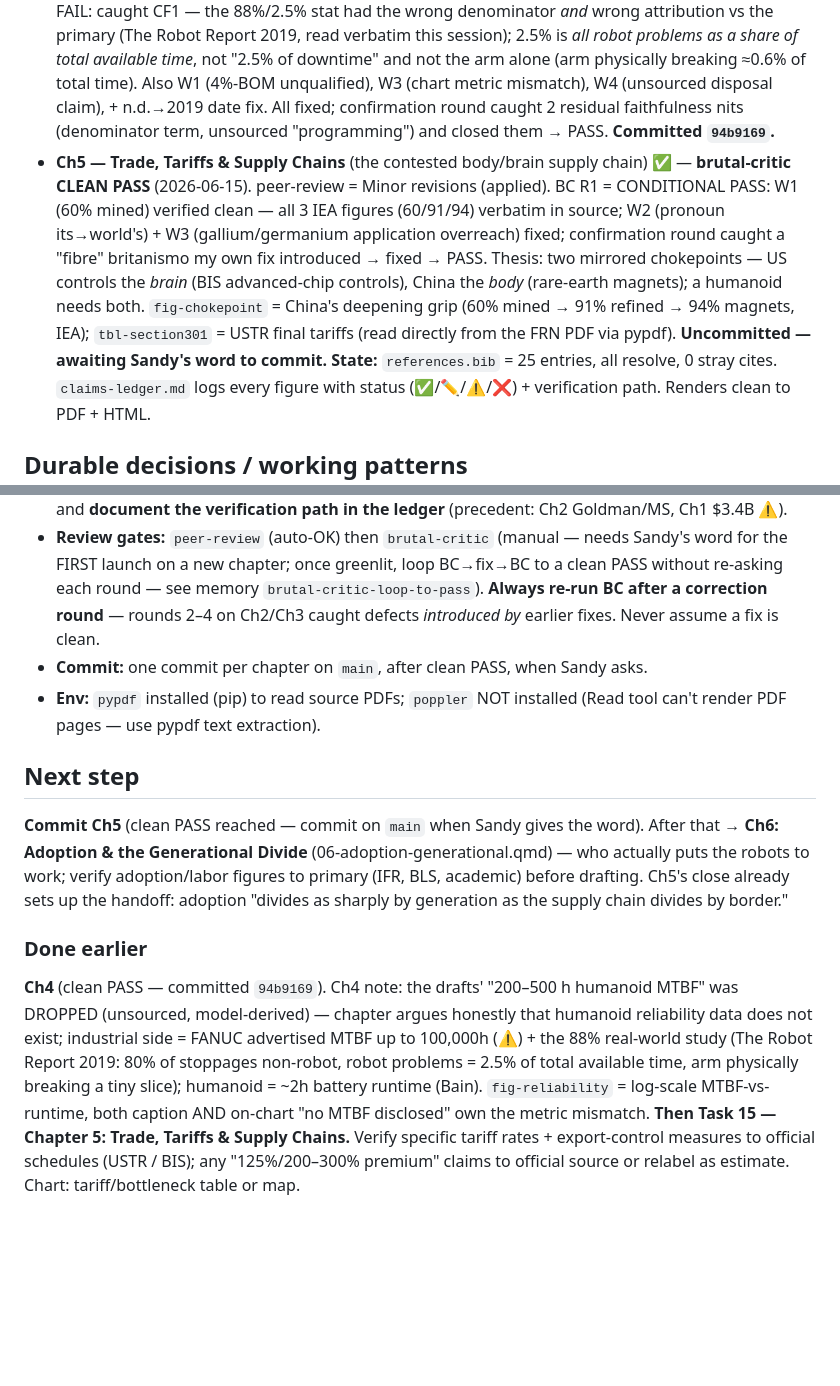
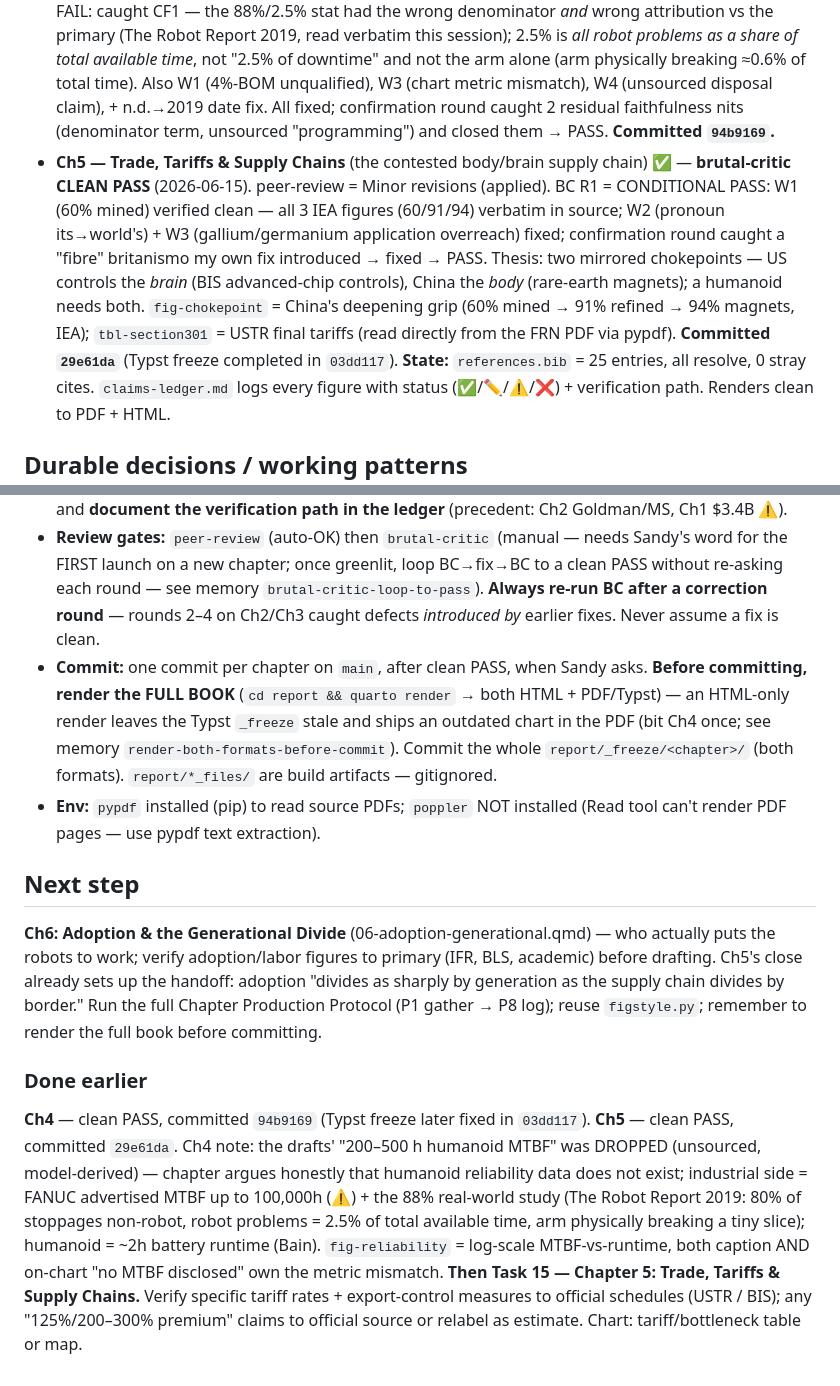
Before and after one commit to Artemisa1980/ai-robot-race, a Markdown page: relay-log.md, 2 parts joined by grey strips. Drawn GitHub-style; blank space fills up the shorter version.

Commit message:
chore: update relay-log baton — Ch5 committed; add full-book-render-before-commit rule
Co-Authored-By: Claude Opus 4.8 <noreply@anthropic.com>

```diff
--- a/relay-log.md
+++ b/relay-log.md
@@ -9,7 +9,7 @@
 - **Ch2 — The Economics of a Humanoid** (BOM; lifecycle: birth) ✅ — committed `c60df2d`
 - **Ch3 — Capital & Investment Landscape** ✅ — committed `168ab4d`
 - **Ch4 — The Reliability Gap** (lifecycle: working life) ✅ — **brutal-critic CLEAN PASS** (2026-06-15). R1 = FAIL: caught CF1 — the 88%/2.5% stat had the wrong denominator *and* wrong attribution vs the primary (The Robot Report 2019, read verbatim this session); 2.5% is *all robot problems as a share of total available time*, not "2.5% of downtime" and not the arm alone (arm physically breaking ≈0.6% of total time). Also W1 (4%-BOM unqualified), W3 (chart metric mismatch), W4 (unsourced disposal claim), + n.d.→2019 date fix. All fixed; confirmation round caught 2 residual faithfulness nits (denominator term, unsourced "programming") and closed them → PASS. **Committed `94b9169`.**
-- **Ch5 — Trade, Tariffs & Supply Chains** (the contested body/brain supply chain) ✅ — **brutal-critic CLEAN PASS** (2026-06-15). peer-review = Minor revisions (applied). BC R1 = CONDITIONAL PASS: W1 (60% mined) verified clean — all 3 IEA figures (60/91/94) verbatim in source; W2 (pronoun its→world's) + W3 (gallium/germanium application overreach) fixed; confirmation round caught a "fibre" britanismo my own fix introduced → fixed → PASS. Thesis: two mirrored chokepoints — US controls the *brain* (BIS advanced-chip controls), China the *body* (rare-earth magnets); a humanoid needs both. `fig-chokepoint` = China's deepening grip (60% mined → 91% refined → 94% magnets, IEA); `tbl-section301` = USTR final tariffs (read directly from the FRN PDF via pypdf). **Uncommitted — awaiting Sandy's word to commit.**
+- **Ch5 — Trade, Tariffs & Supply Chains** (the contested body/brain supply chain) ✅ — **brutal-critic CLEAN PASS** (2026-06-15). peer-review = Minor revisions (applied). BC R1 = CONDITIONAL PASS: W1 (60% mined) verified clean — all 3 IEA figures (60/91/94) verbatim in source; W2 (pronoun its→world's) + W3 (gallium/germanium application overreach) fixed; confirmation round caught a "fibre" britanismo my own fix introduced → fixed → PASS. Thesis: two mirrored chokepoints — US controls the *brain* (BIS advanced-chip controls), China the *body* (rare-earth magnets); a humanoid needs both. `fig-chokepoint` = China's deepening grip (60% mined → 91% refined → 94% magnets, IEA); `tbl-section301` = USTR final tariffs (read directly from the FRN PDF via pypdf). **Committed `29e61da`** (Typst freeze completed in `03dd117`).
 **State:** `references.bib` = 25 entries, all resolve, 0 stray cites. `claims-ledger.md` logs every figure with status (✅/✏️/⚠️/❌) + verification path. Renders clean to PDF + HTML.
 
 ## Durable decisions / working patterns
@@ -17,12 +17,13 @@
 - **Charts:** code-generated in-pipeline (matplotlib via `report/figstyle.py` = shared SanBlueDot identity; horizontal-bar house style, amber = the story). NOT Datawrapper. Always rasterize + visually inspect.
 - **Sourcing:** primary/authoritative only; no blogs/Medium/Wikipedia. Conflicting figures → sourced range, never an invented midpoint. When a primary page 403s, verify via corroborated secondary and **document the verification path in the ledger** (precedent: Ch2 Goldman/MS, Ch1 $3.4B ⚠️).
 - **Review gates:** `peer-review` (auto-OK) then `brutal-critic` (manual — needs Sandy's word for the FIRST launch on a new chapter; once greenlit, loop BC→fix→BC to a clean PASS without re-asking each round — see memory `brutal-critic-loop-to-pass`). **Always re-run BC after a correction round** — rounds 2–4 on Ch2/Ch3 caught defects *introduced by* earlier fixes. Never assume a fix is clean.
-- **Commit:** one commit per chapter on `main`, after clean PASS, when Sandy asks.
+- **Commit:** one commit per chapter on `main`, after clean PASS, when Sandy asks. **Before committing, render the FULL BOOK** (`cd report && quarto render` → both HTML + PDF/Typst) — an HTML-only render leaves the Typst `_freeze` stale and ships an outdated chart in the PDF (bit Ch4 once; see memory `render-both-formats-before-commit`). Commit the whole `report/_freeze/<chapter>/` (both formats). `report/*_files/` are build artifacts — gitignored.
 - **Env:** `pypdf` installed (pip) to read source PDFs; `poppler` NOT installed (Read tool can't render PDF pages — use pypdf text extraction).
 
 ## Next step
-**Commit Ch5** (clean PASS reached — commit on `main` when Sandy gives the word). After that → **Ch6: Adoption & the Generational Divide** (06-adoption-generational.qmd) — who actually puts the robots to work; verify adoption/labor figures to primary (IFR, BLS, academic) before drafting. Ch5's close already sets up the handoff: adoption "divides as sharply by generation as the supply chain divides by border."
+**Ch6: Adoption & the Generational Divide** (06-adoption-generational.qmd) — who actually puts the robots to work; verify adoption/labor figures to primary (IFR, BLS, academic) before drafting. Ch5's close already sets up the handoff: adoption "divides as sharply by generation as the supply chain divides by border." Run the full Chapter Production Protocol (P1 gather → P8 log); reuse `figstyle.py`; remember to render the full book before committing.
 
 ### Done earlier
-**Ch4** (clean PASS — committed `94b9169`). Ch4 note: the drafts' "200–500 h humanoid MTBF" was DROPPED (unsourced, model-derived) — chapter argues honestly that humanoid reliability data does not exist; industrial side = FANUC advertised MTBF up to 100,000h (⚠️) + the 88% real-world study (The Robot Report 2019: 80% of stoppages non-robot, robot problems = 2.5% of total available time, arm physically breaking a tiny slice); humanoid = ~2h battery runtime (Bain). `fig-reliability` = log-scale MTBF-vs-runtime, both caption AND on-chart "no MTBF disclosed" own the metric mismatch.
+**Ch4** — clean PASS, committed `94b9169` (Typst freeze later fixed in `03dd117`).
+**Ch5** — clean PASS, committed `29e61da`. Ch4 note: the drafts' "200–500 h humanoid MTBF" was DROPPED (unsourced, model-derived) — chapter argues honestly that humanoid reliability data does not exist; industrial side = FANUC advertised MTBF up to 100,000h (⚠️) + the 88% real-world study (The Robot Report 2019: 80% of stoppages non-robot, robot problems = 2.5% of total available time, arm physically breaking a tiny slice); humanoid = ~2h battery runtime (Bain). `fig-reliability` = log-scale MTBF-vs-runtime, both caption AND on-chart "no MTBF disclosed" own the metric mismatch.
 **Then Task 15 — Chapter 5: Trade, Tariffs & Supply Chains.** Verify specific tariff rates + export-control measures to official schedules (USTR / BIS); any "125%/200–300% premium" claims to official source or relabel as estimate. Chart: tariff/bottleneck table or map.
```
